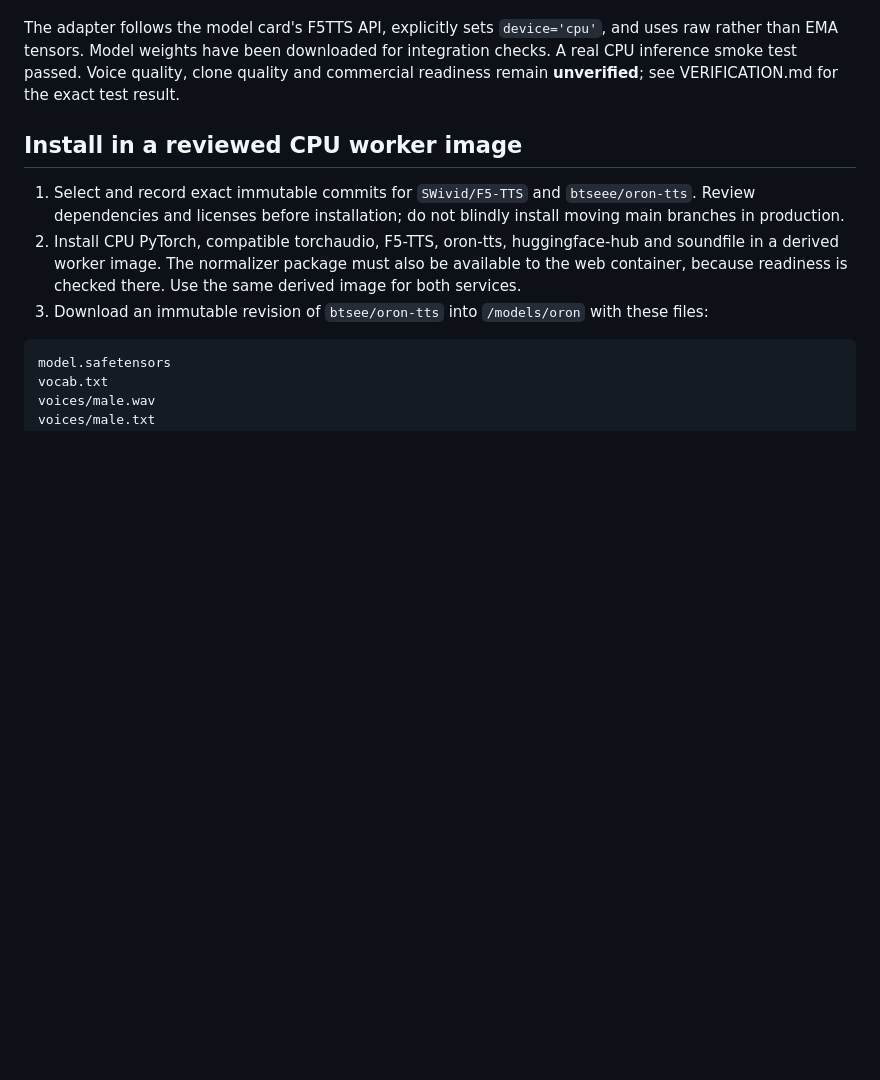
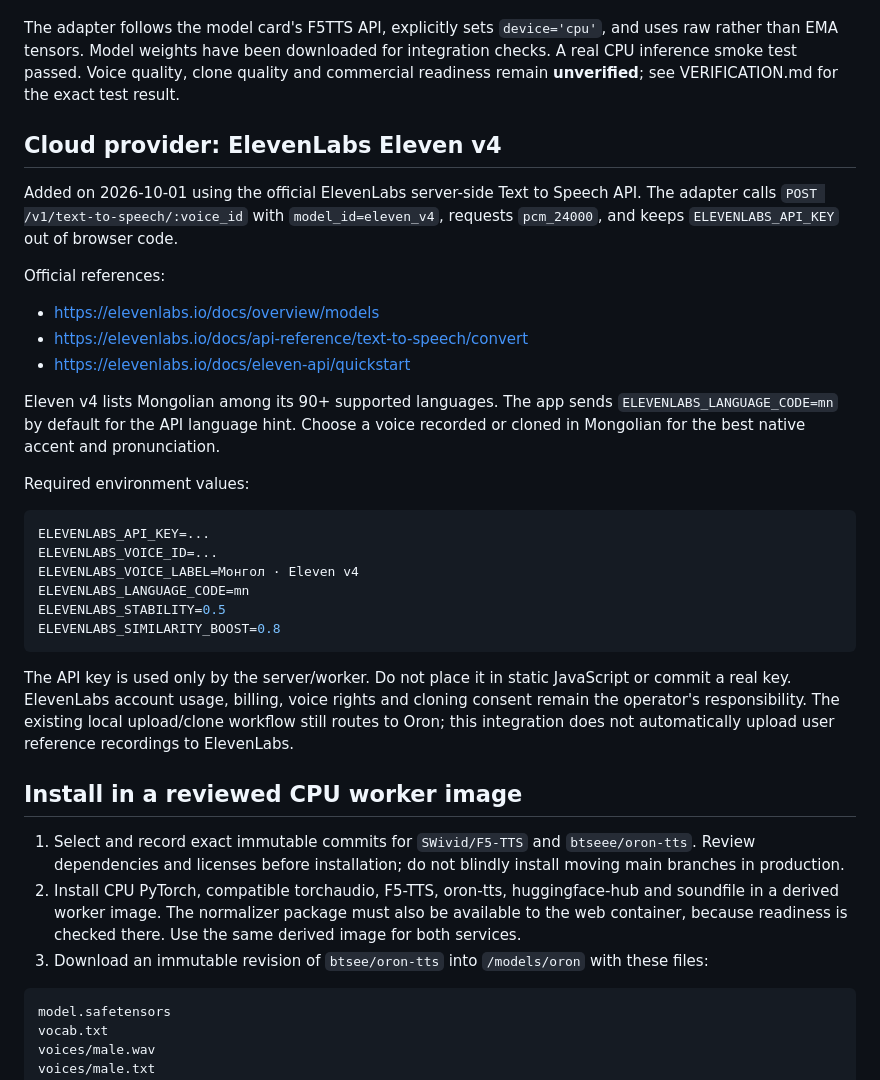
Before and after one commit to ssboroo/rainy_tts, a Markdown page: docs/MODELS.md, the part around the change. Rendered like a GitHub page; blank space fills up the shorter version.

Commit message:
Document Eleven v4 model provider

````diff
--- a/docs/MODELS.md
+++ b/docs/MODELS.md
@@ -12,6 +12,30 @@ Sources reviewed on 2026-09-29:
 The Oron model card labels its weights CC-BY-4.0 and documents two supplied voices, `use_ema=False`, and `MongolianNormalizer(..., strict=True)`. This is **not a completed legal review** of the full dependency chain. F5 upstream pretrained checkpoints can have different terms. Confirm exactly which base weights, Vocos weights, source data and reference voices are used. Preserve required attribution. Do not assume a permissive code license also covers weights or voice identity rights.
 
 The adapter follows the model card's F5TTS API, explicitly sets `device='cpu'`, and uses raw rather than EMA tensors. Model weights have been downloaded for integration checks. A real CPU inference smoke test passed. Voice quality, clone quality and commercial readiness remain **unverified**; see VERIFICATION.md for the exact test result.
+
+## Cloud provider: ElevenLabs Eleven v4
+
+Added on 2026-10-01 using the official ElevenLabs server-side Text to Speech API. The adapter calls `POST /v1/text-to-speech/:voice_id` with `model_id=eleven_v4`, requests `pcm_24000`, and keeps `ELEVENLABS_API_KEY` out of browser code.
+
+Official references:
+- https://elevenlabs.io/docs/overview/models
+- https://elevenlabs.io/docs/api-reference/text-to-speech/convert
+- https://elevenlabs.io/docs/eleven-api/quickstart
+
+Eleven v4 lists Mongolian among its 90+ supported languages. The app sends `ELEVENLABS_LANGUAGE_CODE=mn` by default for the API language hint. Choose a voice recorded or cloned in Mongolian for the best native accent and pronunciation.
+
+Required environment values:
+
+```env
+ELEVENLABS_API_KEY=...
+ELEVENLABS_VOICE_ID=...
+ELEVENLABS_VOICE_LABEL=Монгол · Eleven v4
+ELEVENLABS_LANGUAGE_CODE=mn
+ELEVENLABS_STABILITY=0.5
+ELEVENLABS_SIMILARITY_BOOST=0.8
+```
+
+The API key is used only by the server/worker. Do not place it in static JavaScript or commit a real key. ElevenLabs account usage, billing, voice rights and cloning consent remain the operator's responsibility. The existing local upload/clone workflow still routes to Oron; this integration does not automatically upload user reference recordings to ElevenLabs.
 
 ## Install in a reviewed CPU worker image
 
````
